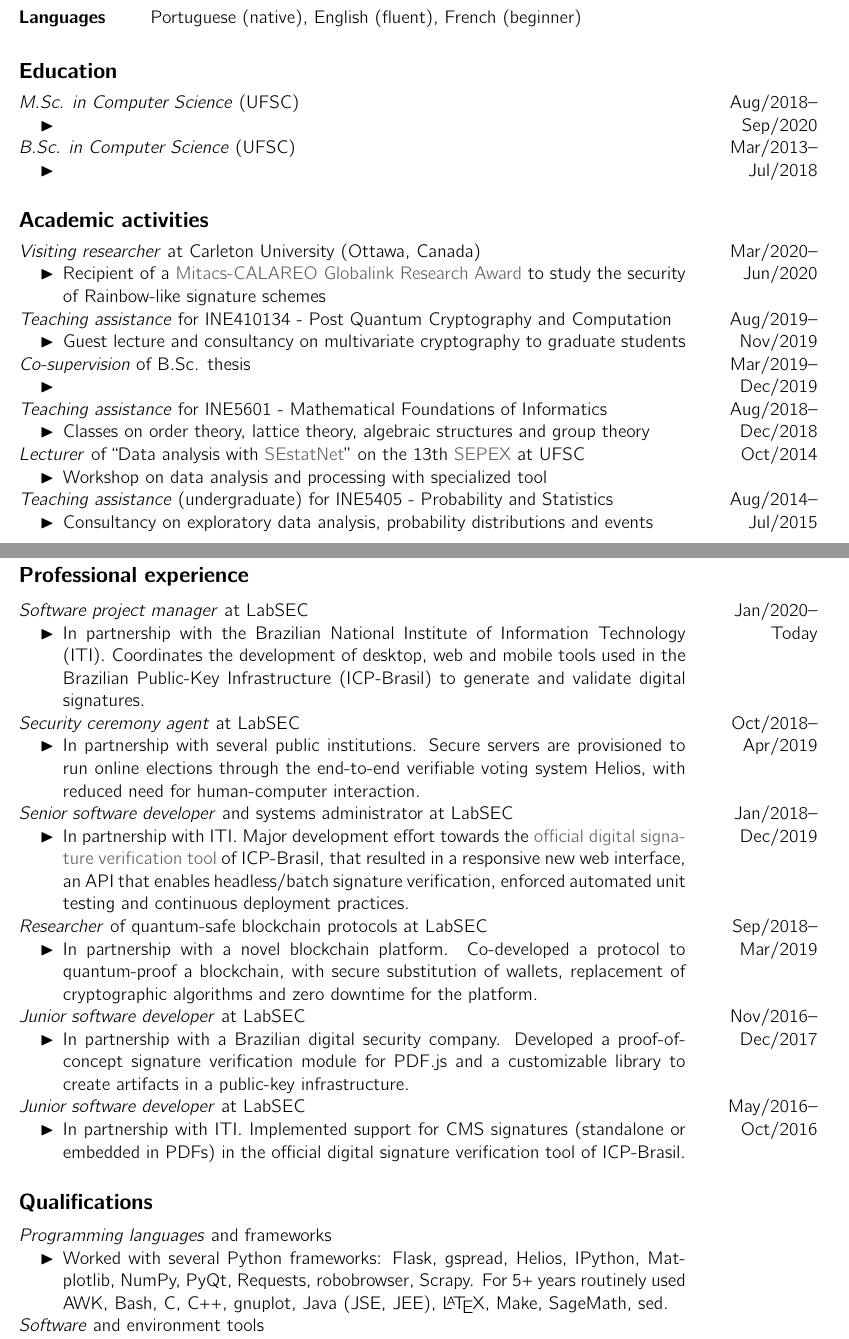
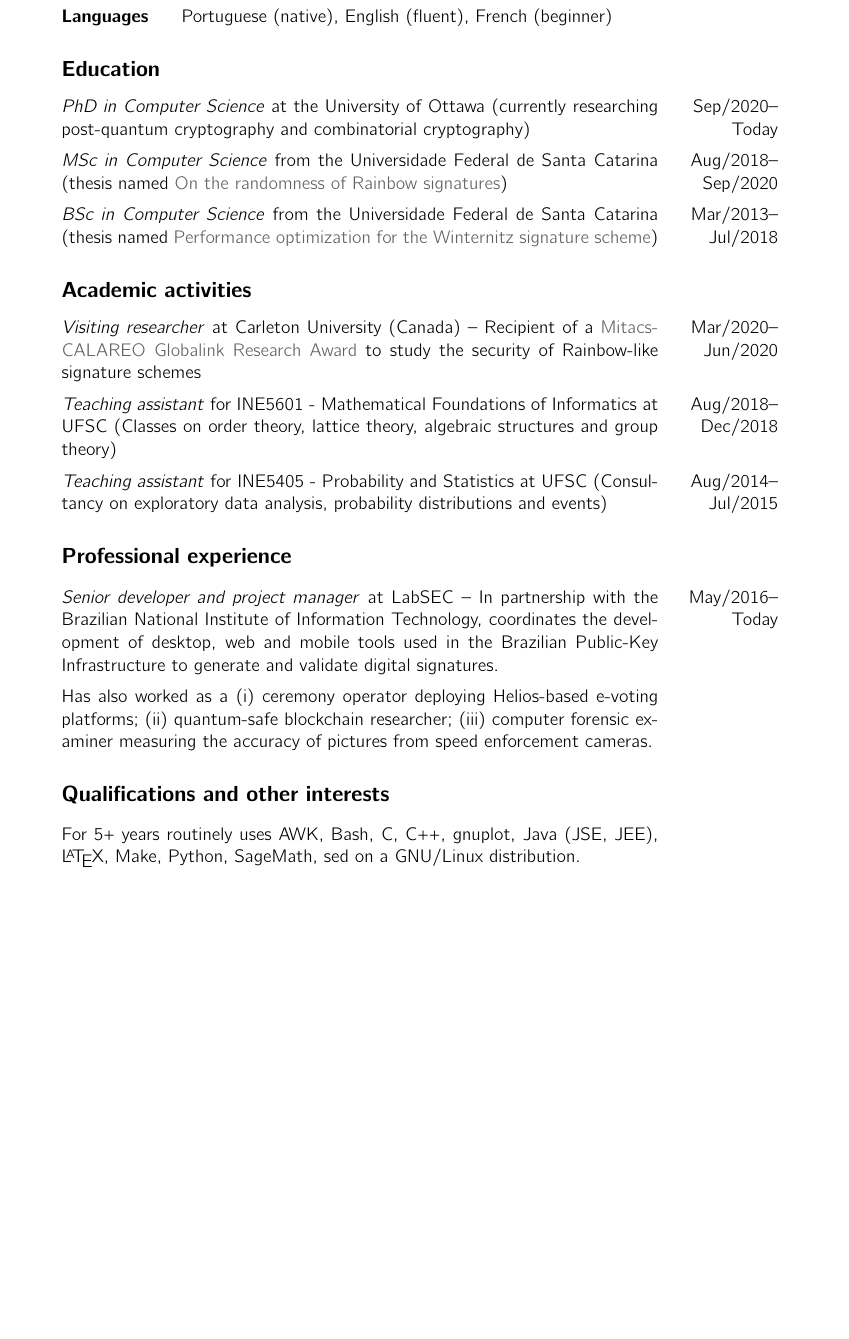
Before and after one commit to zambonin/web, a LaTeX CV (cv.tex): two parts of pages 1 and 2 of 2 before the commit and part of the page after it, the two joined at a grey line, cut so that both start at the same text, the shorter picture padded with empty space. Compiled offline with pdfLaTeX.

Commit message:
all: simplify cv and add more information

```diff
--- a/cv.tex
+++ b/cv.tex
@@ -60,135 +43,54 @@
 
-\begin{sidetable}
   Languages & Portuguese (native), English (fluent), French (beginner)
 \end{sidetable}
 
 \begin{contenttable}{Education}
-  \emph{M.Sc. in Computer Science} (UFSC)
-  \begin{itemize}
-    \item \bibentry{Zambonin:202009}
-  \end{itemize} & Aug/2018--Sep/2020 \\
+  \emph{PhD in Computer Science} at the University of Ottawa (currently
+    researching post-quantum cryptography and combinatorial cryptography)
+    & Sep/2020--Today \\
 
-  \emph{B.Sc. in Computer Science} (UFSC)
-  \begin{itemize}
-    \item \bibentry{Zambonin:201806}
+  \emph{MSc in Computer Science} from the Universidade Federal de Santa
+    Catarina (thesis named
+    \href{https://repositorio.ufsc.br/handle/123456789/219497}{On the
+    randomness of Rainbow signatures})
+    & Aug/2018--Sep/2020 \\
 
-  \end{itemize} & Mar/2013--Jul/2018 \\
+  \emph{BSc in Computer Science} from the Universidade Federal de Santa
+    Catarina (thesis named
+    \href{https://repositorio.ufsc.br/handle/123456789/187875}{Performance
+    optimization for the Winternitz signature scheme})
+    & Mar/2013--Jul/2018
 \end{contenttable}
 
 \begin{contenttable}{Academic activities}
-  \emph{Visiting researcher} at Carleton University (Ottawa, Canada)
-  \begin{itemize}
-    \item Recipient of a \href{http://archive.is/RHxm4}{Mitacs-CALAREO
-        Globalink Research Award} to study the security of Rainbow-like
-          signature schemes
-  \end{itemize} & Mar/2020--Jun/2020 \\
+  \emph{Visiting researcher} at Carleton University (Canada) -- Recipient of
+    a \href{http://archive.is/RHxm4}{Mitacs-CALAREO Globalink Research Award}
+    to study the security of Rainbow-like signature schemes
+    & Mar/2020--Jun/2020 \\
 
-  \emph{Teaching assistance} for INE410134 - Post Quantum Cryptography and
-    Computation
-  \begin{itemize}
-    \item Guest lecture and consultancy on multivariate cryptography to
-        graduate students
-  \end{itemize} & Aug/2019--Nov/2019 \\
+  \emph{Teaching assistant} for INE5601 - Mathematical Foundations of
+    Informatics at UFSC (Classes on order theory, lattice theory, algebraic
+    structures and group theory)
+    & Aug/2018--Dec/2018 \\
 
-  \emph{Co-supervision} of B.Sc. thesis
-  \begin{itemize}
-    \item \bibentry{Bittencourt:201911}
-  \end{itemize} & Mar/2019--Dec/2019 \\
-
-  \emph{Teaching assistance} for INE5601 - Mathematical Foundations of
-    Informatics
-  \begin{itemize}
-    \item Classes on order theory, lattice theory, algebraic structures and
-        group theory
-  \end{itemize} & Aug/2018--Dec/2018 \\
-
-  \emph{Lecturer} of ``Data analysis with
-    \href{http://sestatnet.ufsc.br}{SEstatNet}'' on the 13th
-    \href{https://sepex.ufsc.br/}{SEPEX} at UFSC
-  \begin{itemize}
-    \item Workshop on data analysis and processing with specialized tool
-  \end{itemize} & Oct/2014 \\
-
-  \emph{Teaching assistance} (undergraduate) for INE5405 - Probability and
-    Statistics
-  \begin{itemize}
-    \item Consultancy on exploratory data analysis, probability distributions
-        and events
-  \end{itemize} & Aug/2014--Jul/2015 \\
-\end{contenttable}
-
-\begin{contenttable}{Publications}
-  \hspace{0mm}\bibentry{Zambonin:201907} \\
-  \bibentry{Perin:201806} \\
+  \emph{Teaching assistant} for INE5405 - Probability and Statistics at UFSC
+    (Consultancy on exploratory data analysis, probability distributions and
+    events)
+    & Aug/2014--Jul/2015
 \end{contenttable}
 
 \begin{contenttable}{Professional experience}
-  \emph{Software project manager} at LabSEC
-  \begin{itemize}
-    \item In partnership with the Brazilian National Institute of Information
-        Technology (ITI). Coordinates the development of desktop, web and
-          mobile tools used in the Brazilian Public-Key Infrastructure
-          (ICP-Brasil) to generate and validate digital signatures.
-  \end{itemize} & Jan/2020--Today \\
+  \emph{Senior developer and project manager} at LabSEC -- In partnership with
+    the Brazilian National Institute of Information Technology, coordinates the
+    development of desktop, web and mobile tools used in the Brazilian
+    Public-Key Infrastructure to generate and validate digital signatures.
+    & May/2016--Today \\
 
-  \emph{Security ceremony agent} at LabSEC
-  \begin{itemize}
-    \item In partnership with several public institutions. Secure servers are
-        provisioned to run online elections through the end-to-end verifiable
-          voting system Helios, with reduced need for human-computer
-          interaction.
-  \end{itemize} & Oct/2018--Apr/2019 \\
-
-  \emph{Senior software developer} and systems administrator at LabSEC
-  \begin{itemize}
-    \item In partnership with ITI. Major development effort towards the
-          \href{https://verificador.iti.gov.br}{official digital signature
-          verification tool} of ICP-Brasil, that resulted in a responsive new
-          web interface, an API that enables headless/batch signature
-          verification, enforced automated unit testing and continuous
-          deployment practices.
-  \end{itemize} & Jan/2018--Dec/2019 \\
-
-  \emph{Researcher} of quantum-safe blockchain protocols at LabSEC
-  \begin{itemize}
-    \item In partnership with a novel blockchain platform. Co-developed a
-        protocol to quantum-proof a blockchain, with secure substitution of
-          wallets, replacement of cryptographic algorithms and zero downtime
-          for the platform.
-  \end{itemize} & Sep/2018--Mar/2019 \\
-
-  % \emph{Computer forensic examiner} at LabSEC
-  % \begin{itemize}
-  %   \item In partnership with an intelligent transportation systems company. A
-  %       complex data set was processed with native GNU/Linux tools and
-  %         statistical techniques in order to verify the accuracy of pictures
-  %         taken by speed enforcement cameras.
-  % \end{itemize} & Sep/2017--Apr/2018 \\
-
-  \emph{Junior software developer} at LabSEC
-  \begin{itemize}
-    \item In partnership with a Brazilian digital security company. Developed a
-        proof-of-concept signature verification module for PDF.js and
-          a customizable library to create artifacts in a
-          public-key infrastructure.
-  \end{itemize} & Nov/2016--Dec/2017 \\
-
-  \emph{Junior software developer} at LabSEC
-  \begin{itemize}
-    \item In partnership with ITI. Implemented support for CMS signatures
-        (standalone or embedded in PDFs) in the official digital signature
-          verification tool of ICP-Brasil.
-  \end{itemize} & May/2016--Oct/2016 \\
+    Has also worked as a (i) ceremony operator deploying Helios-based e-voting
+    platforms; (ii) quantum-safe blockchain researcher; (iii) computer forensic
+    examiner measuring the accuracy of pictures from speed enforcement cameras.
 \end{contenttable}
 
-\begin{contenttable}{Qualifications}
-  \emph{Programming languages} and frameworks
-  \begin{itemize}
-    \item Worked with several Python frameworks: Flask, gspread,
-        Helios, IPython, Matplotlib, NumPy, PyQt, Requests, robobrowser,
-          Scrapy. For 5+ years routinely used AWK, Bash, C, C++, gnuplot, Java
-          (JSE, JEE), \LaTeX{}, Make, SageMath, sed.
-  \end{itemize} \\
-  \emph{Software} and environment tools
-  \begin{itemize}
-    \item GNU/Linux exclusive user for 4+ years, with the following skill set:
+\begin{contenttable}{Qualifications and other interests}
+  For 5+ years routinely uses AWK, Bash, C, C++, gnuplot, Java (JSE, JEE),
+    \LaTeX{}, Make, Python, SageMath, sed on a GNU/Linux distribution. \\
@@ -208,4 +102 @@
-\bibliographystyle{abbrv}
-\nobibliography{\jobname}
-
 \end{document}
```
Also changed, not shown: cv.bib (deleted, +0 -55 lines), cv.tex (69 more changed lines), 2 other files.
